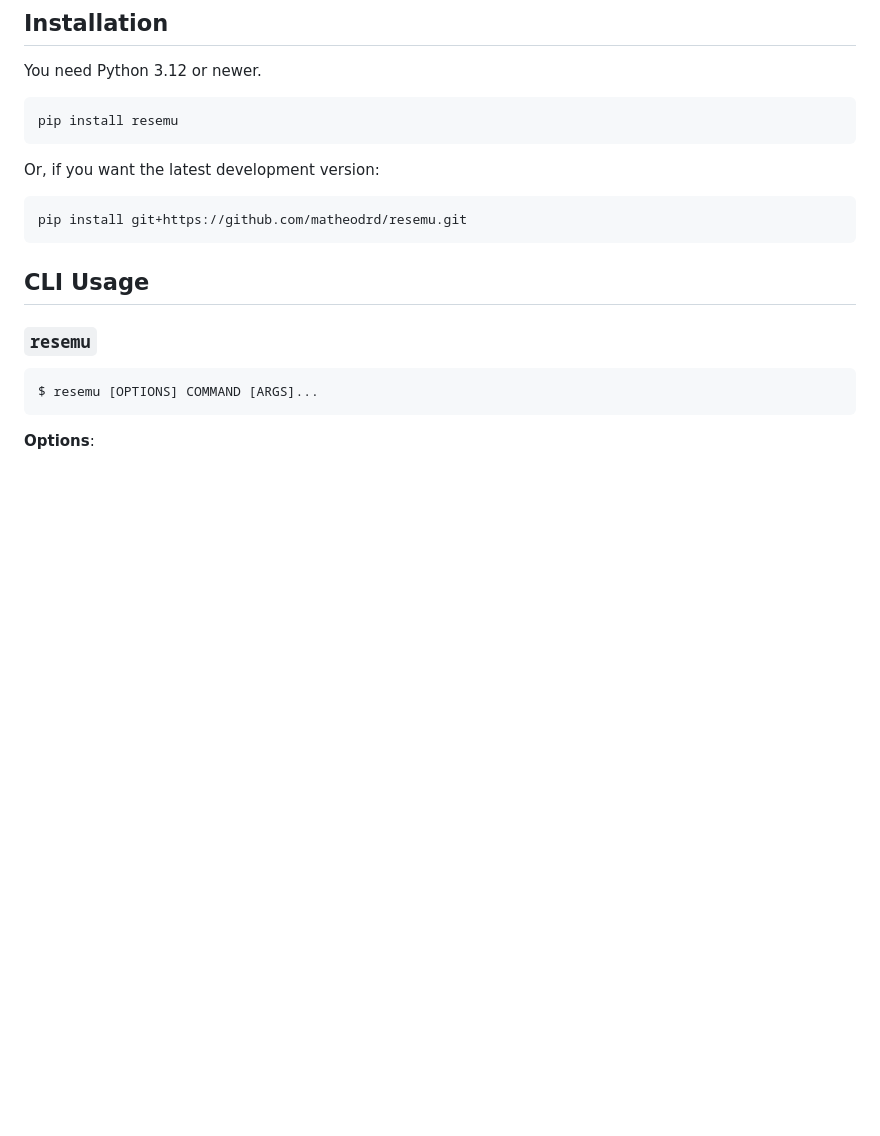
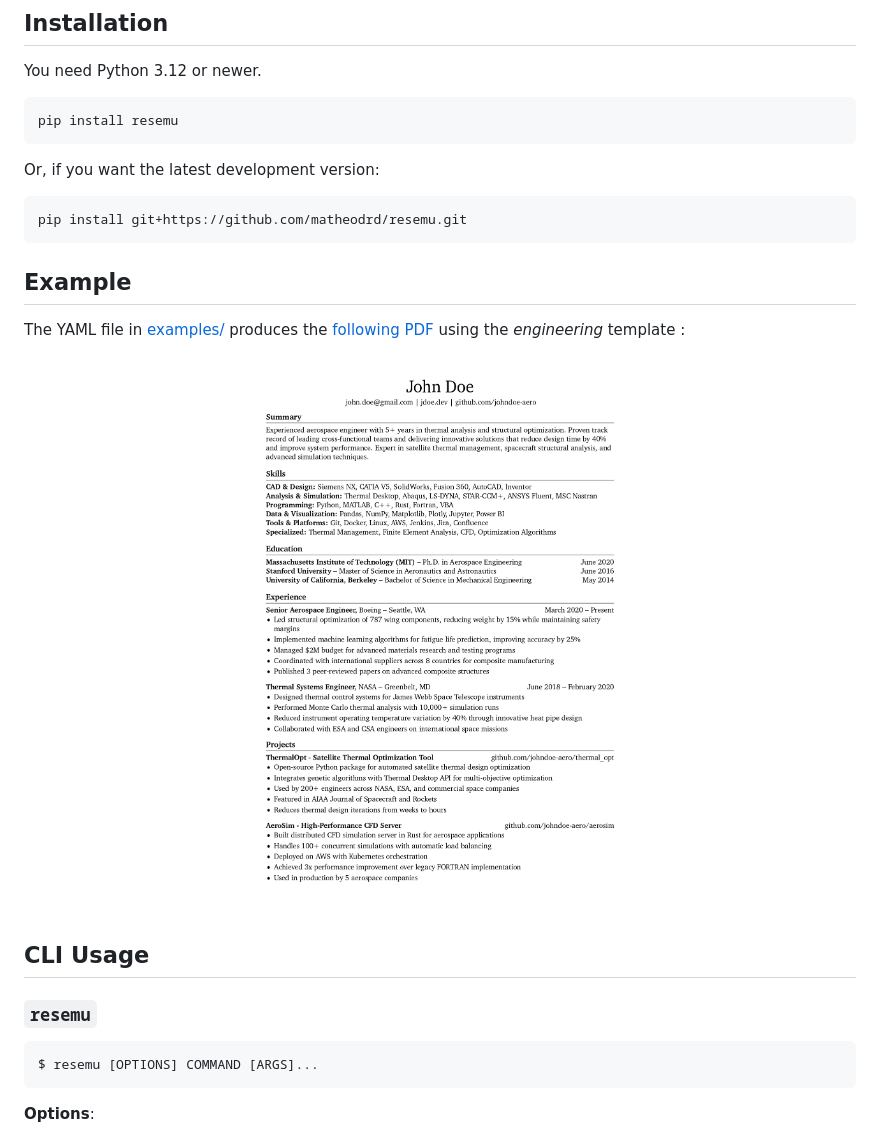
Before and after one commit to matheodrd/resemu, a Markdown page: README.md, the part around the change. GitHub-like rendering; pictures changed too: docs/img/pdf-resume.jpg (added); blank space fills up the shorter version.

Commit message:
doc: add example section with pdf screenshot

````diff
--- a/README.md
+++ b/README.md
@@ -23,6 +23,15 @@ Or, if you want the latest development version:
 ```bash
 pip install git+https://github.com/matheodrd/resemu.git
 ```
+
+## Example
+
+The YAML file in [examples/](examples/john_doe.yml) produces the [following PDF](examples/output/john_doe.pdf) using the *engineering* template :
+
+<div align="center">
+
+<img src="docs/img/pdf-resume.jpg" alt="PDF generated from example YAML data (engineering)" width="400"/>
+</div>
 
 ## CLI Usage
 
````
